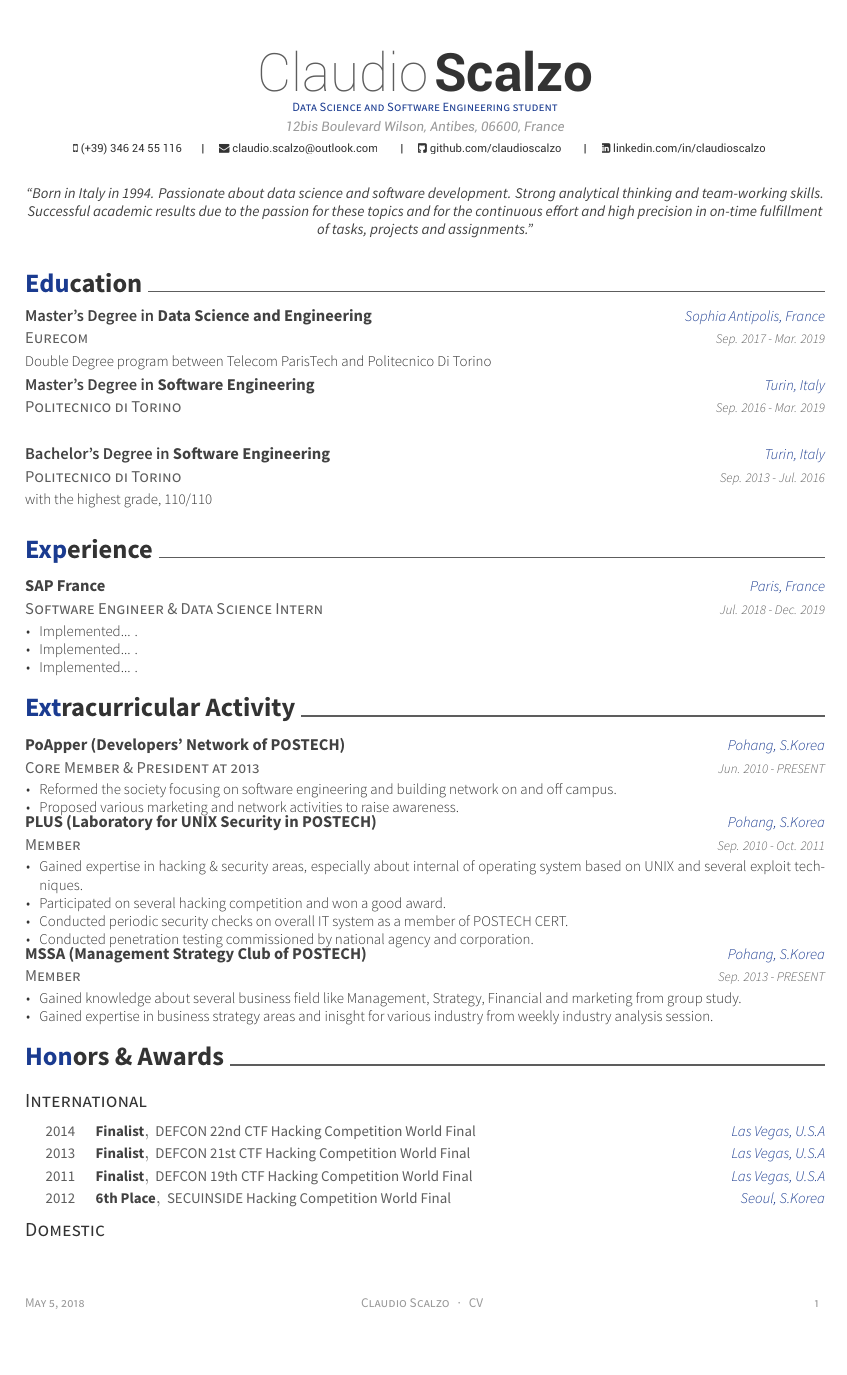
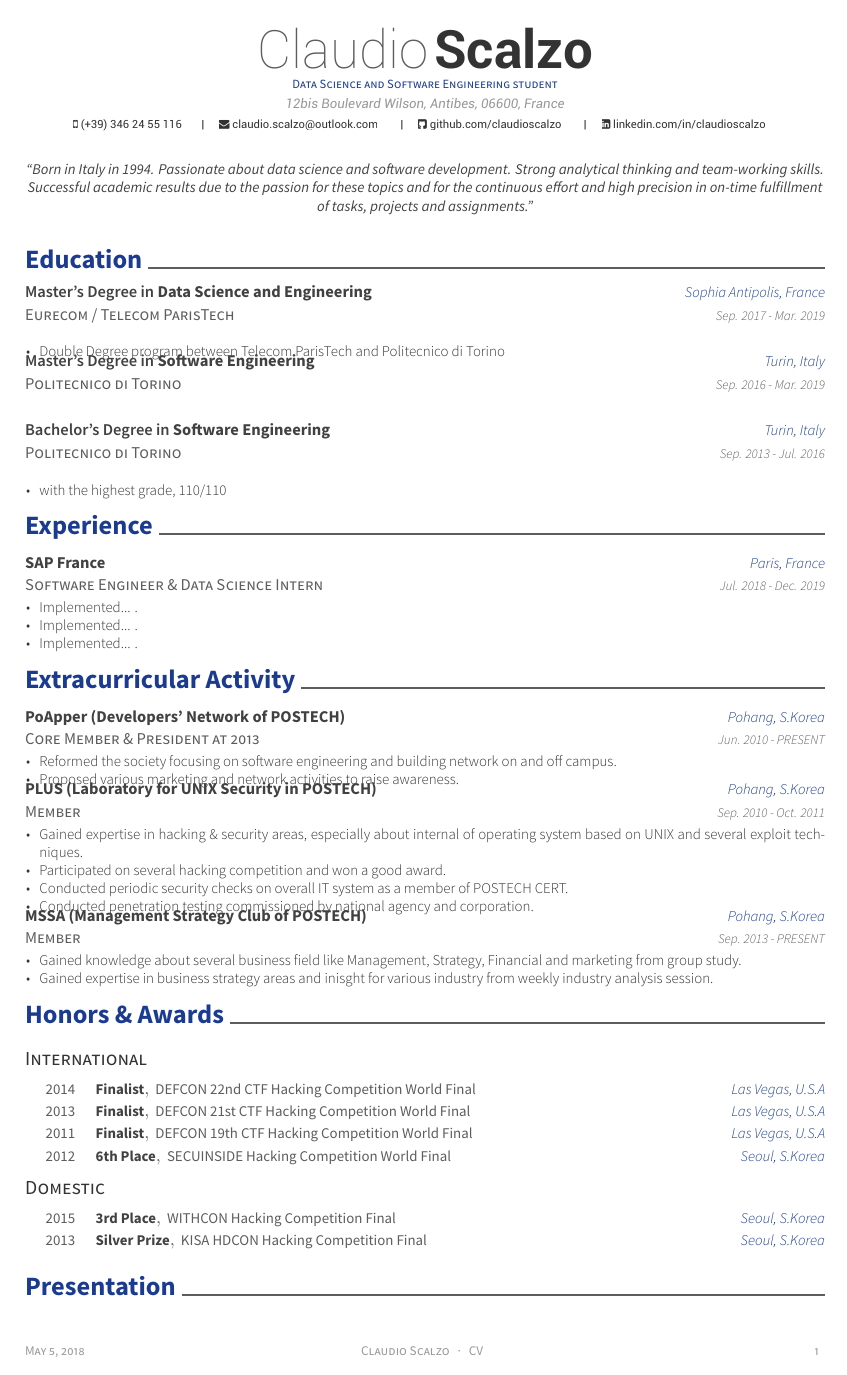
Before and after one commit to claudioscalzo/cv, a LaTeX CV (resume.tex, which reads awesome-cv.cls, resume/education.tex): page 1 of 2. Compiled offline with XeLaTeX.

Commit message:
Fixed geometry. Fixed 5th element of cventry.

```diff
--- a/awesome-cv.cls
+++ b/awesome-cv.cls
@@ -108,7 +108,7 @@
 %-------------------------------------------------------------------------------
 %% Page Layout
 % Configure page margins with geometry
-\geometry{left=2.0cm, top=1.5cm, right=2.0cm, bottom=2.0cm, footskip=.5cm}
+\geometry{left=2.0cm, top=1cm, right=2.0cm, bottom=1cm, footskip=.5cm}
 
 %% Header & Footer
 % Set offset to each header and offset
@@ -228,7 +228,7 @@
 \newcommand*{\headersocialstyle}[1]{{\fontsize{6.8pt}{1em}\headerfont\color{text} #1}}
 \newcommand*{\headerquotestyle}[1]{{\fontsize{9pt}{1em}\bodyfont\itshape\color{darktext} #1}}
 \newcommand*{\footerstyle}[1]{{\fontsize{8pt}{1em}\footerfont\scshape\color{lighttext} #1}}
-\newcommand*{\sectionstyle}[1]{{\fontsize{16pt}{1em}\bodyfont\bfseries\color{text}\@sectioncolor #1}}
+\newcommand*{\sectionstyle}[1]{{\fontsize{16pt}{1em}\bodyfont\bfseries\color{awesome} #1}} % CLAUDIO: was \@sectioncolor
 \newcommand*{\subsectionstyle}[1]{{\fontsize{12pt}{1em}\bodyfont\scshape\textcolor{text}{#1}}}
 
 % For elements of entry
@@ -440,7 +440,7 @@
               \setbool{istart}{false}
             }
             {\@headersocialsep}
-          \href{https://github.com/\@github}{\faGithubSquare\ \@github}
+          \href{https://\@github}{\faGithubSquare\ \@github}
         }
       \ifthenelse{\isundefined{\@stackoverflowid}}
         {}
@@ -450,7 +450,7 @@
               \setbool{istart}{false}
             }
             {\@headersocialsep}
-          \href{https://stackoverflow.com/users/\@stackoverflowid}{\faStackOverflow\ \@stackoverflowname}
+          \href{https://\@stackoverflowid}{\faStackOverflow\ \@stackoverflowname}
         }
       \ifthenelse{\isundefined{\@linkedin}}
         {}
@@ -460,7 +460,7 @@
               \setbool{istart}{false}
             }
             {\@headersocialsep}
-          \href{https://www.linkedin.com/in/\@linkedin}{\faLinkedinSquare\ \@linkedin}
+          \href{https://\@linkedin}{\faLinkedinSquare\ \@linkedin}
         }
       \ifthenelse{\isundefined{\@twitter}}
         {}
@@ -531,7 +531,7 @@
 % Usage: \cventry{<position>}{<title>}{<location>}{<date>}{<description>}
 \newcommand*{\cventry}[5]{
   \setlength\tabcolsep{0pt}
-  \setlength{\extrarowheight}{0pt}
+  \setlength{\extrarowheight}{0pt} % CLAUDIO: was 0pt
   \begin{tabular*}{\textwidth}{@{\extracolsep{\fill}} L{12.5cm} R{4.5cm}}
     \ifempty{#2#3}
       {\entrypositionstyle{#1} & \entrydatestyle{#4} \\}
@@ -609,7 +609,7 @@
 }{
   \end{itemize}
   \end{justify}
-  \vspace{-2mm}
+  \vspace{-3mm}
 }
 
 
--- a/resume/education.tex
+++ b/resume/education.tex
@@ -1,11 +1,15 @@
 \cvsection{Education}
 \begin{cventries}
 	\cventry
-		{Eurecom}
+		{Eurecom / Telecom ParisTech}
 		{\textlf{Master's Degree in} Data Science and Engineering}
 		{Sophia Antipolis, France}
 		{Sep. 2017 - Mar. 2019}
-		{Double Degree program between Telecom ParisTech and Politecnico Di Torino}
+		{
+		\begin{cvitems}
+			\item {Double Degree program between Telecom ParisTech and Politecnico di Torino}
+		\end{cvitems}
+		}
 	\cventry
 		{Politecnico di Torino}
 		{\textlf{Master's Degree in} Software Engineering}
@@ -17,5 +21,9 @@
 		{\textlf{Bachelor's Degree in} Software Engineering}
 		{Turin, Italy}
 		{Sep. 2013 - Jul. 2016}
-		{with the highest grade, 110/110}
+		{
+		\begin{cvitems}
+			\item {with the highest grade, 110/110}
+		\end{cvitems}
+		}
 \end{cventries}
```
Also changed, not shown: resume.pdf, 3 other files.
